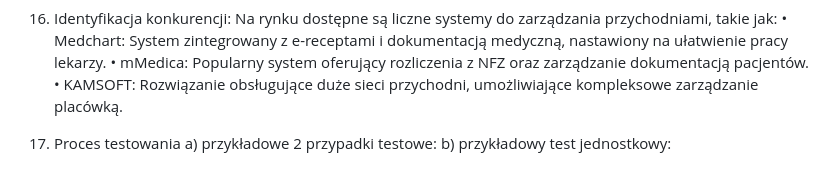
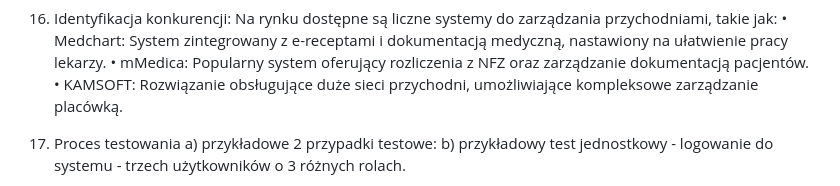
Before and after one commit to dbober97/ProjektSystemu_Przychodnia, a Markdown page: README.md, the part around the change printed below. GitHub-like rendering.

```diff
--- a/README.md
+++ b/README.md
@@ -508,5 +508,5 @@ Oczekiwane wyniki:
 
 17. Proces testowania
     a) przykładowe 2 przypadki testowe:
-    b) przykładowy test jednostkowy:
+    b) przykładowy test jednostkowy - logowanie do systemu - trzech użytkowników o 3 różnych rolach.
 
```
Also changed, not shown: other parts of README.md (+11 -1 lines).
